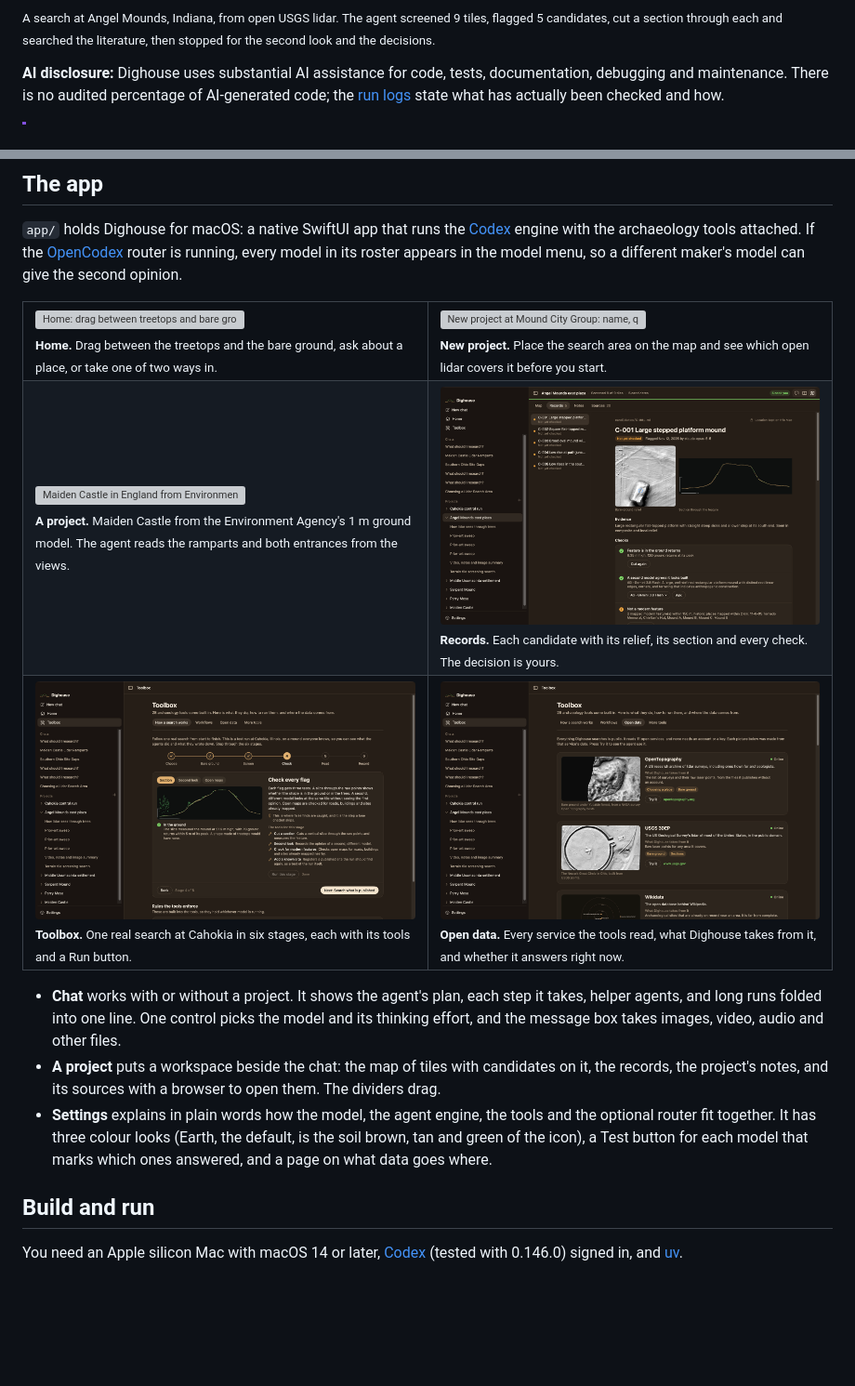
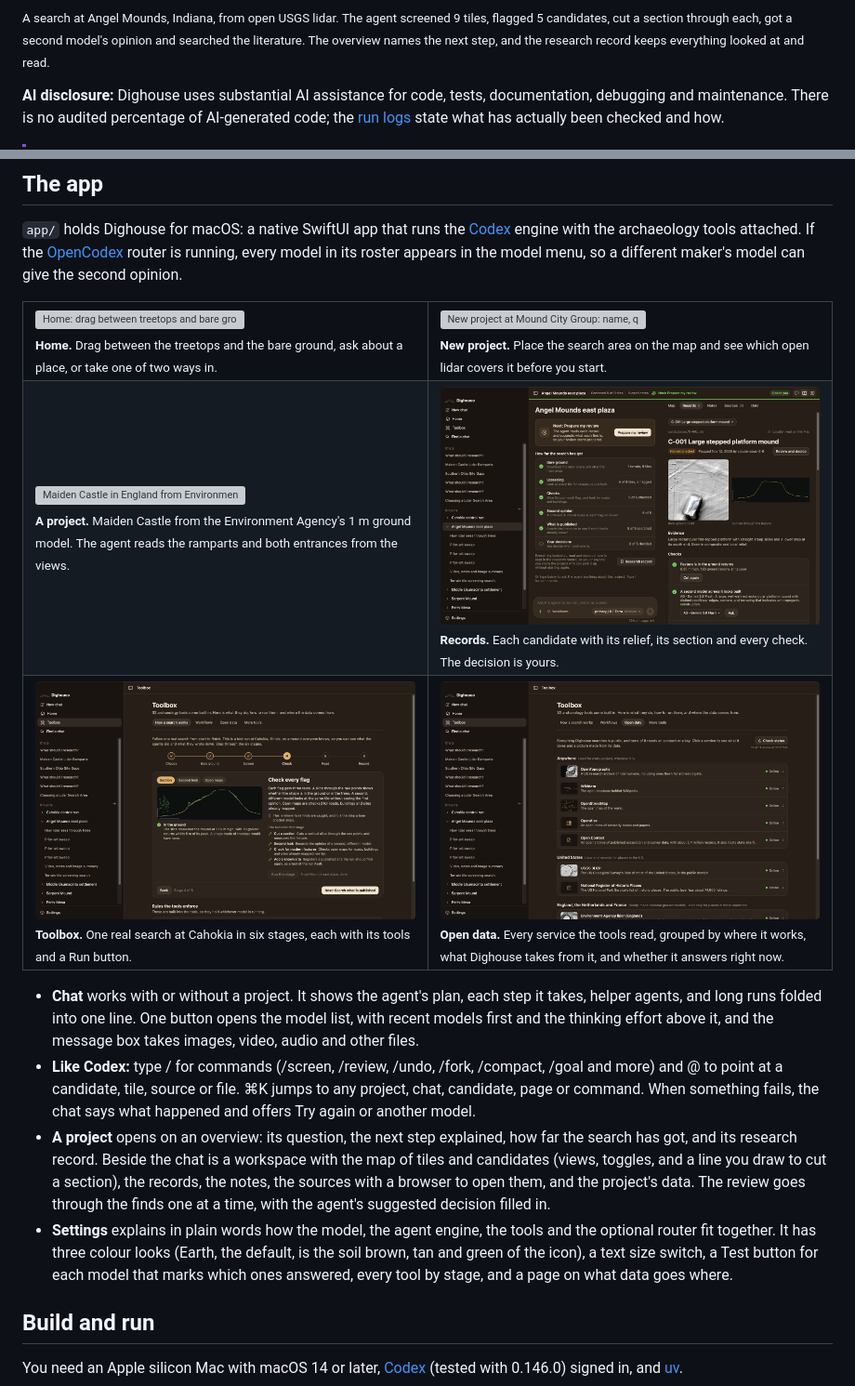
Before and after one commit to chrissotraidis/dighouse, a Markdown page: README.md, 2 parts joined by grey strips. Shown at 93% size. GitHub-like rendering; pictures changed too: docs/images/open-data.png, docs/images/record.png, docs/images/toolbox.png; blank space fills up the shorter version; grey boxes are pictures that could not be loaded.

Commit message:
U12 part 2: new README pictures and the README brought into line with the app (#19)

```diff
--- a/README.md
+++ b/README.md
@@ -36,5 +36,5 @@
 
-<sub>A search at Angel Mounds, Indiana, from open USGS lidar. The agent screened 9 tiles, flagged 5 candidates, cut a section through each and searched the literature, then stopped for the second look and the decisions.</sub>
+<sub>A search at Angel Mounds, Indiana, from open USGS lidar. The agent screened 9 tiles, flagged 5 candidates, cut a section through each, got a second model's opinion and searched the literature. The overview names the next step, and the research record keeps everything looked at and read.</sub>
 
 **AI disclosure:** Dighouse uses substantial AI assistance for code, tests, documentation, debugging and maintenance. There is no audited percentage of AI-generated code; the [run logs](docs/NEXT_LOOP.md#log) state what has actually been checked and how.
 
@@ -79,13 +79,14 @@ A dig house is the building where an excavation team lives, works and keeps its
   </tr>
   <tr>
     <td width="50%"><img src="docs/images/toolbox.png" alt="The Toolbox walking through the Check stage of a real search at Cahokia, with the section through Monks Mound"><br><sub><b>Toolbox.</b> One real search at Cahokia in six stages, each with its tools and a Run button.</sub></td>
-    <td width="50%"><img src="docs/images/open-data.png" alt="The Open data tab: OpenTopography and USGS 3DEP cards with pictures made from their data and a live status"><br><sub><b>Open data.</b> Every service the tools read, what Dighouse takes from it, and whether it answers right now.</sub></td>
+    <td width="50%"><img src="docs/images/open-data.png" alt="The Open data tab: services grouped by where they work, each with its status, and USGS 3DEP opened to show a picture made from its data"><br><sub><b>Open data.</b> Every service the tools read, grouped by where it works, what Dighouse takes from it, and whether it answers right now.</sub></td>
   </tr>
 </table>
 
-- **Chat** works with or without a project. It shows the agent's plan, each step it takes, helper agents, and long runs folded into one line. One control picks the model and its thinking effort, and the message box takes images, video, audio and other files.
-- **A project** puts a workspace beside the chat: the map of tiles with candidates on it, the records, the project's notes, and its sources with a browser to open them. The dividers drag.
-- **Settings** explains in plain words how the model, the agent engine, the tools and the optional router fit together. It has three colour looks (Earth, the default, is the soil brown, tan and green of the icon), a Test button for each model that marks which ones answered, and a page on what data goes where.
+- **Chat** works with or without a project. It shows the agent's plan, each step it takes, helper agents, and long runs folded into one line. One button opens the model list, with recent models first and the thinking effort above it, and the message box takes images, video, audio and other files.
+- **Like Codex:** type / for commands (/screen, /review, /undo, /fork, /compact, /goal and more) and @ to point at a candidate, tile, source or file. ⌘K jumps to any project, chat, candidate, page or command. When something fails, the chat says what happened and offers Try again or another model.
+- **A project** opens on an overview: its question, the next step explained, how far the search has got, and its research record. Beside the chat is a workspace with the map of tiles and candidates (views, toggles, and a line you draw to cut a section), the records, the notes, the sources with a browser to open them, and the project's data. The review goes through the finds one at a time, with the agent's suggested decision filled in.
+- **Settings** explains in plain words how the model, the agent engine, the tools and the optional router fit together. It has three colour looks (Earth, the default, is the soil brown, tan and green of the icon), a text size switch, a Test button for each model that marks which ones answered, every tool by stage, and a page on what data goes where.
 
 ## Build and run
 
```
Also changed, not shown: other parts of README.md (+1 -1 lines), docs/USABILITY_LOOP.md (+8 -0 lines), 2 other files.
